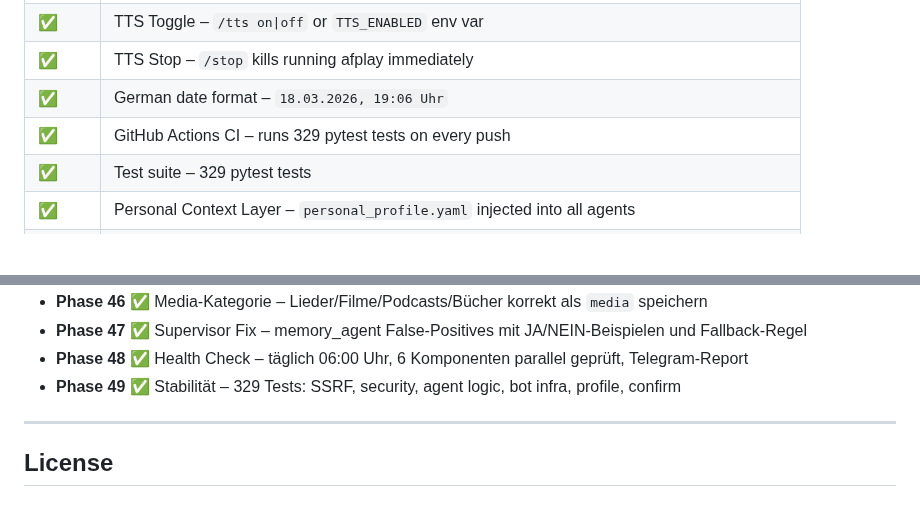
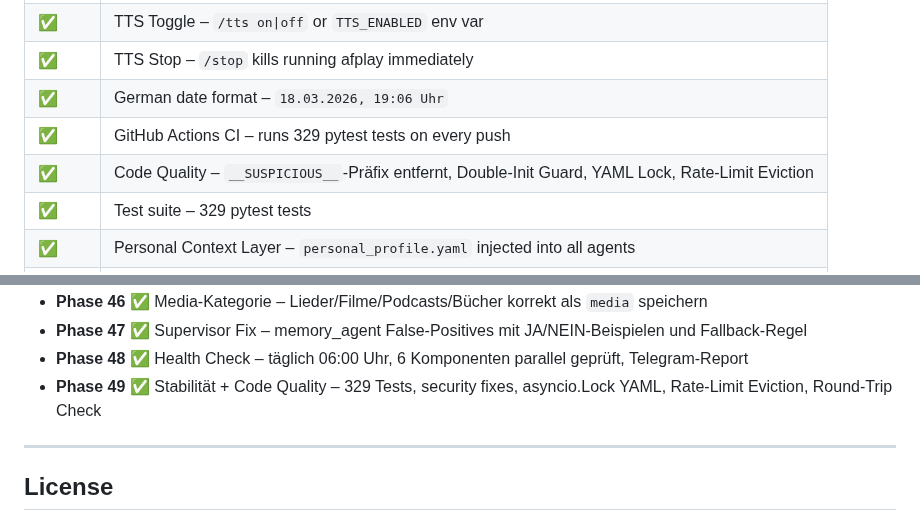
Before and after one commit to fabiomorena/FabBot, a Markdown page: README.md, 2 parts joined by grey strips. Drawn GitHub-style; blank space fills up the shorter version.

Commit message:
docs: README – Phase 49 Code Quality dokumentiert

```diff
--- a/README.md
+++ b/README.md
@@ -41,6 +41,7 @@ You → Telegram (text or voice) → Security Guard → Supervisor (Haiku) → c
 | ✅ | TTS Stop – `/stop` kills running afplay immediately |
 | ✅ | German date format – `18.03.2026, 19:06 Uhr` |
 | ✅ | GitHub Actions CI – runs 329 pytest tests on every push |
+| ✅ | Code Quality – `__SUSPICIOUS__`-Präfix entfernt, Double-Init Guard, YAML Lock, Rate-Limit Eviction |
 | ✅ | Test suite – 329 pytest tests |
 | ✅ | Personal Context Layer – `personal_profile.yaml` injected into all agents |
 | ✅ | `/remember` – save personal notes to profile live from Telegram |
@@ -347,7 +348,7 @@ tail -f ~/.fabbot/fabbot.log      # live log
 - **Phase 46** ✅ Media-Kategorie – Lieder/Filme/Podcasts/Bücher korrekt als `media` speichern
 - **Phase 47** ✅ Supervisor Fix – memory_agent False-Positives mit JA/NEIN-Beispielen und Fallback-Regel
 - **Phase 48** ✅ Health Check – täglich 06:00 Uhr, 6 Komponenten parallel geprüft, Telegram-Report
-- **Phase 49** ✅ Stabilität – 329 Tests: SSRF, security, agent logic, bot infra, profile, confirm
+- **Phase 49** ✅ Stabilität + Code Quality – 329 Tests, security fixes, asyncio.Lock YAML, Rate-Limit Eviction, Round-Trip Check
 
 ---
 
```
